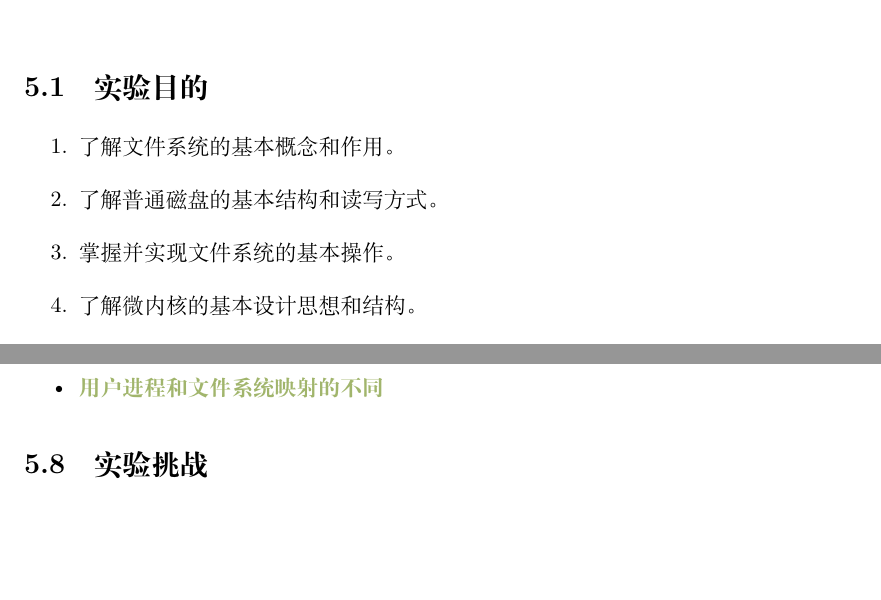
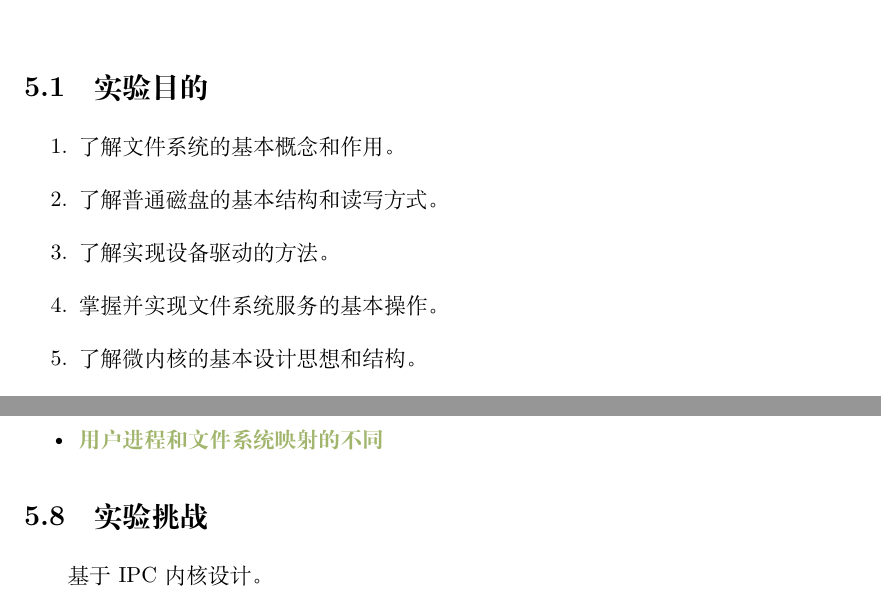
Before and after one commit to vaynelau/os-guide-book, a LaTeX book (guide-book/guide-book.tex, which reads guide-book/chapters/5-file-system.tex): two parts of pages 116 and 127 of 148, joined at a grey line, cut so that both start at the same text, the shorter picture padded with empty space. Compiled offline with XeLaTeX; a missing font is replaced by an installed copy or a similar font.

Commit message:
lab 5 initial commit

```diff
--- a/guide-book/chapters/5-file-system.tex
+++ b/guide-book/chapters/5-file-system.tex
@@ -4,7 +4,8 @@
   \begin{enumerate}
     \item 了解文件系统的基本概念和作用。
     \item 了解普通磁盘的基本结构和读写方式。
-    \item 掌握并实现文件系统的基本操作。
+    \item 了解实现设备驱动的方法。
+    \item 掌握并实现文件系统服务的基本操作。
     \item 了解微内核的基本设计思想和结构。
   \end{enumerate}
 
@@ -516,3 +517,5 @@ file rewrite is good
 \end{itemize}
 
 \section{实验挑战}
+
+基于IPC内核设计。
```
